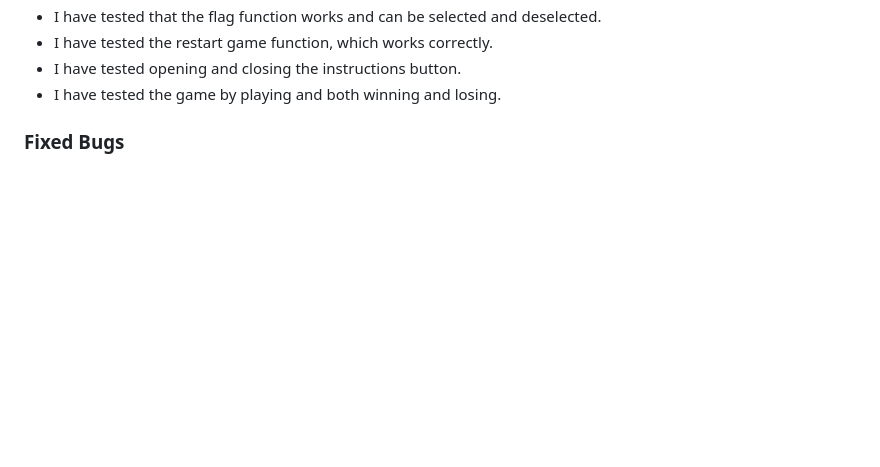
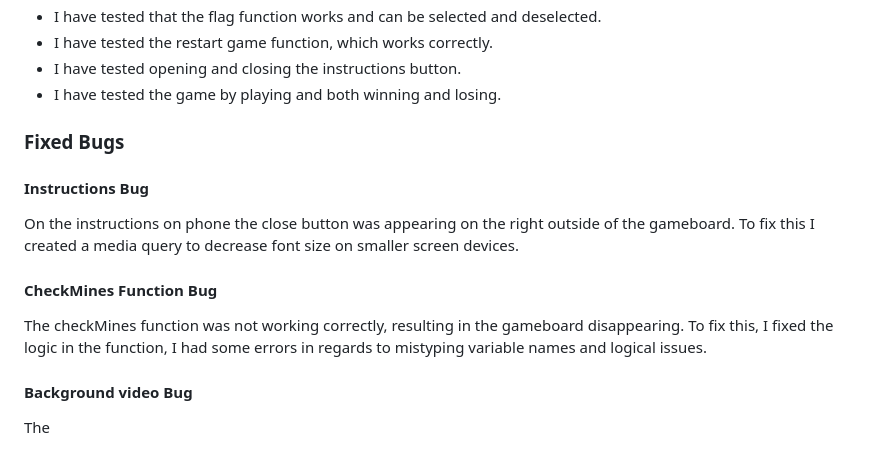
Before and after one commit to darrenrob25/MineSweeperProject, a Markdown page: readme.md, the part around the change. GitHub-like rendering; blank space fills up the shorter version.

```diff
--- a/readme.md
+++ b/readme.md
@@ -139,3 +139,13 @@ The below metrics were returned:
 ### Fixed Bugs
 
 ####
+#### Instructions Bug
+On the instructions on phone the close button was appearing on the right outside of the gameboard.
+To fix this I created a media query to decrease font size on smaller screen devices.
+
+#### CheckMines Function Bug
+The checkMines function was not working correctly, resulting in the gameboard disappearing.
+To fix this, I fixed the logic in the function, I had some errors in regards to mistyping variable names and logical issues.
+
+#### Background video Bug
+The
```
